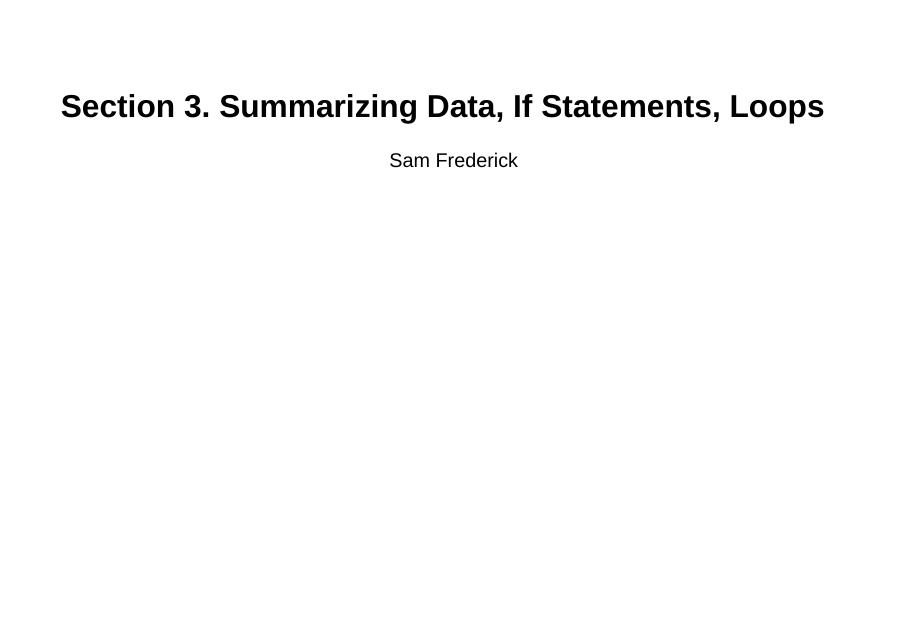
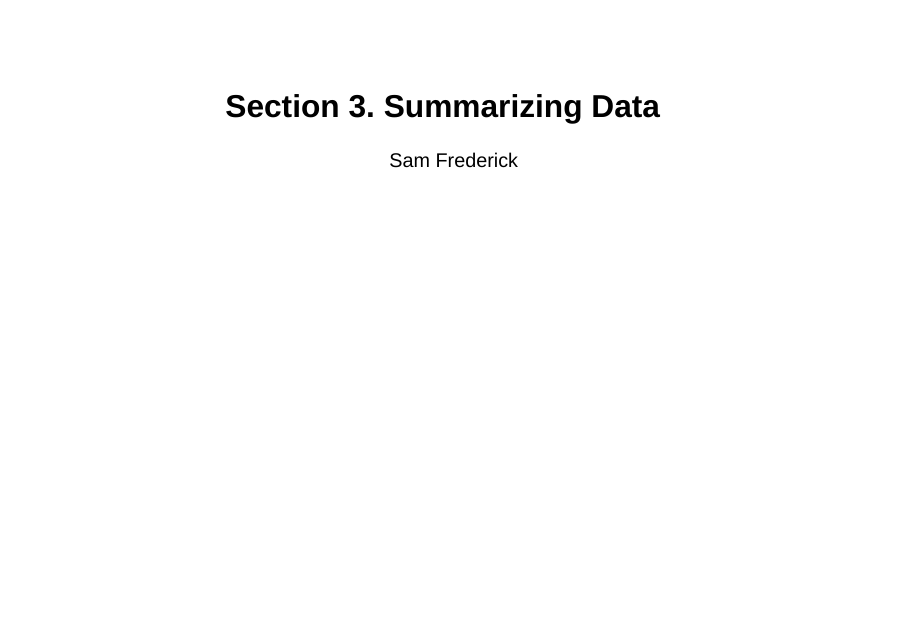
Before and after one commit to SamuelFrederick/scope-and-methods-summer2023, a Quarto document (section-3/section-3.qmd): page 1 of 50. Rendered offline with R 4.5, knitr and Pandoc in place of Quarto, with nearby package versions; drawn as Slidy slides in place of the format the file asks for; some code elsewhere in the file could not run offline.

Commit message:
update section3"

```diff
--- a/section-3/section-3.qmd
+++ b/section-3/section-3.qmd
@@ -1,5 +1,5 @@
 ---
-title: "Section 3. Summarizing Data, If Statements, Loops"
+title: "Section 3. Summarizing Data"
 author: "Sam Frederick"
 format:
   revealjs:
```
Also changed, not shown: section-3/footer.html, section-3/section-3.html.
